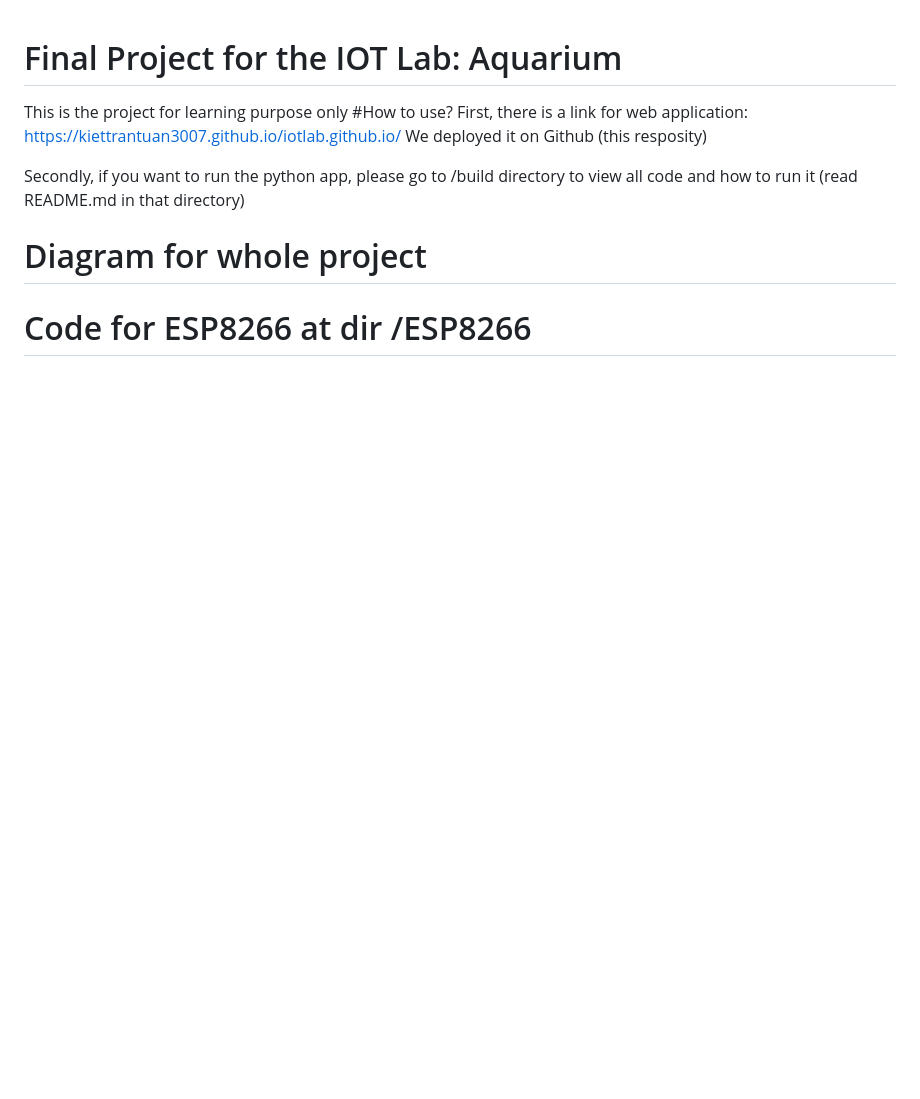
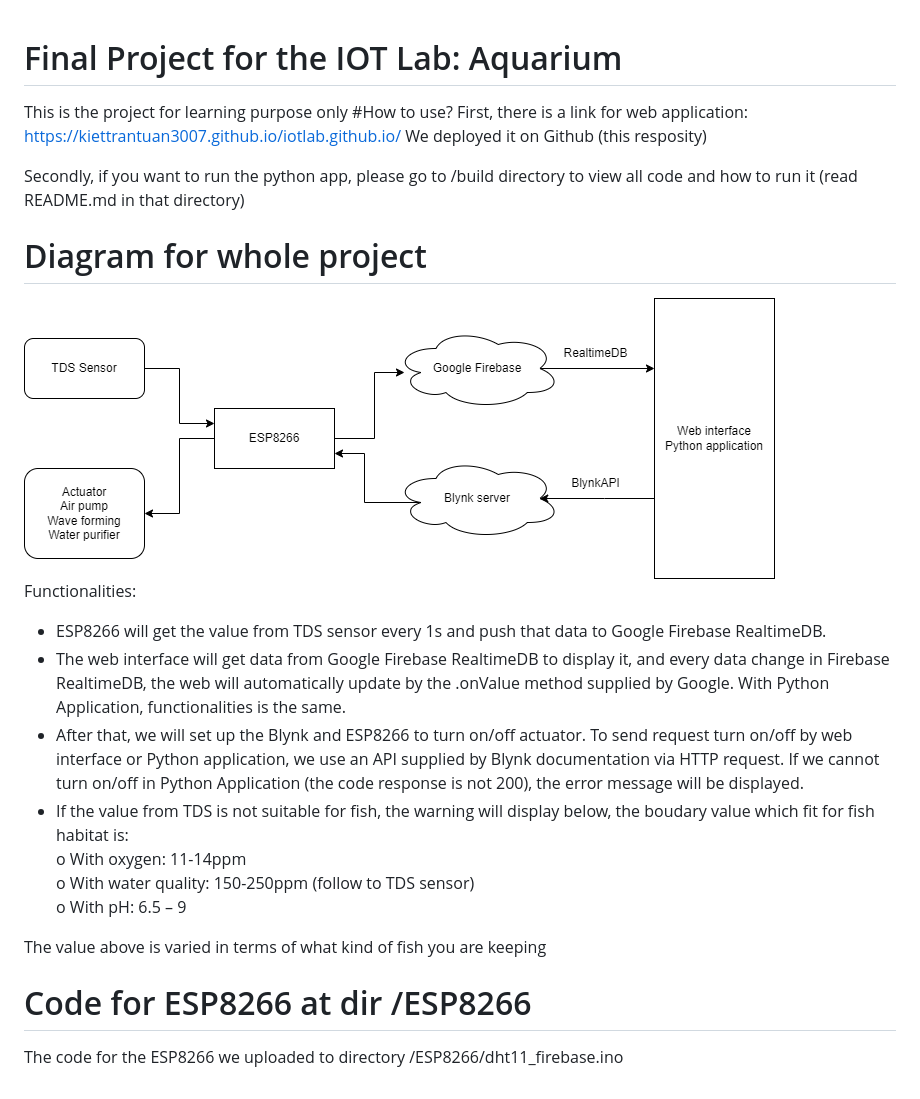
Before and after one commit to kiettrantuan3007/iotlab.github.io, a Markdown page: README.md, the part around the change. Rendered like a GitHub page; pictures changed too: utils/diagram.png (added); blank space fills up the shorter version.

```diff
--- a/README.md
+++ b/README.md
@@ -8,4 +8,17 @@ We deployed it on Github (this resposity)
 Secondly, if you want to run the python app, please go to /build directory to view all code and how to run it (read README.md in that directory)
 # Diagram for whole project
 
+<img src="./utils/diagram.png">
+
+Functionalities:
+- ESP8266 will get the value from TDS sensor every 1s and push that data to Google Firebase RealtimeDB.
+- The web interface will get data from Google Firebase RealtimeDB to display it, and every data change in Firebase RealtimeDB, the web will automatically update by the .onValue method supplied by Google. With Python Application, functionalities is the same.
+- After that, we will set up the Blynk and ESP8266 to turn on/off actuator. To send request turn on/off by web interface or Python application, we use an API supplied by Blynk documentation via HTTP request. If we cannot turn on/off in Python Application (the code response is not 200), the error message will be displayed.
+- If the value from TDS is not suitable for fish, the warning will display below, the boudary value which fit for fish habitat is: <br>
+o With oxygen: 11-14ppm<br>
+o With water quality: 150-250ppm (follow to TDS sensor)<br>
+o With pH: 6.5 – 9<br>
+<p>The value above is varied in terms of what kind of fish you are keeping</p>
+
 # Code for ESP8266 at dir /ESP8266
+The code for the ESP8266 we uploaded to directory /ESP8266/dht11_firebase.ino
```
Also changed, not shown: build/README.md (+15 -0 lines), utils/screenshotForPythonApp.png (added), 2 other files.
